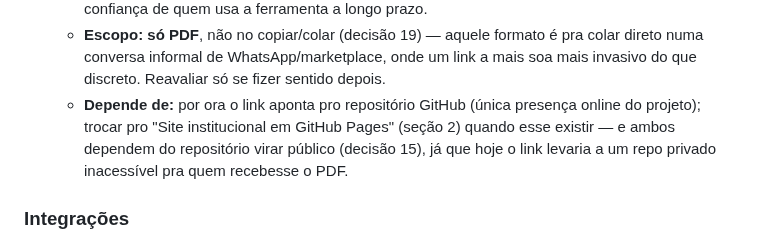
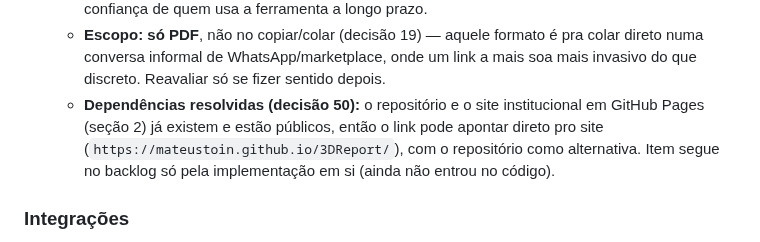
Before and after one commit to mateustoin/3DReport, a Markdown page: docs/roadmap.md, the part around one of its changes. Drawn GitHub-style.

```diff
--- a/docs/roadmap.md
+++ b/docs/roadmap.md
@@ -330,11 +334,11 @@ implementação.
     pra colar direto numa conversa informal de WhatsApp/marketplace, onde um
     link a mais soa mais invasivo do que discreto. Reavaliar só se fizer
     sentido depois.
-  - **Depende de:** por ora o link aponta pro repositório GitHub (única
-    presença online do projeto); trocar pro "Site institucional em GitHub
-    Pages" (seção 2) quando esse existir — e ambos dependem do repositório
-    virar público (decisão 15), já que hoje o link levaria a um repo privado
-    inacessível pra quem recebesse o PDF.
+  - **Dependências resolvidas (decisão 50):** o repositório e o site
+    institucional em GitHub Pages (seção 2) já existem e estão públicos, então
+    o link pode apontar direto pro site (`https://mateustoin.github.io/3DReport/`),
+    com o repositório como alternativa. Item segue no backlog só pela
+    implementação em si (ainda não entrou no código).
 
 ### Integrações
 
```
Also changed, not shown: other parts of docs/roadmap.md (+39 -17 lines), .github/PULL_REQUEST_TEMPLATE.md (added, +10 -0 lines), CONTRIBUTING.md (added, +52 -0 lines), README.md (+23 -0 lines), docs/decisions.md (+2 -0 lines), site/assets/icon.png (added), 13 other files.
